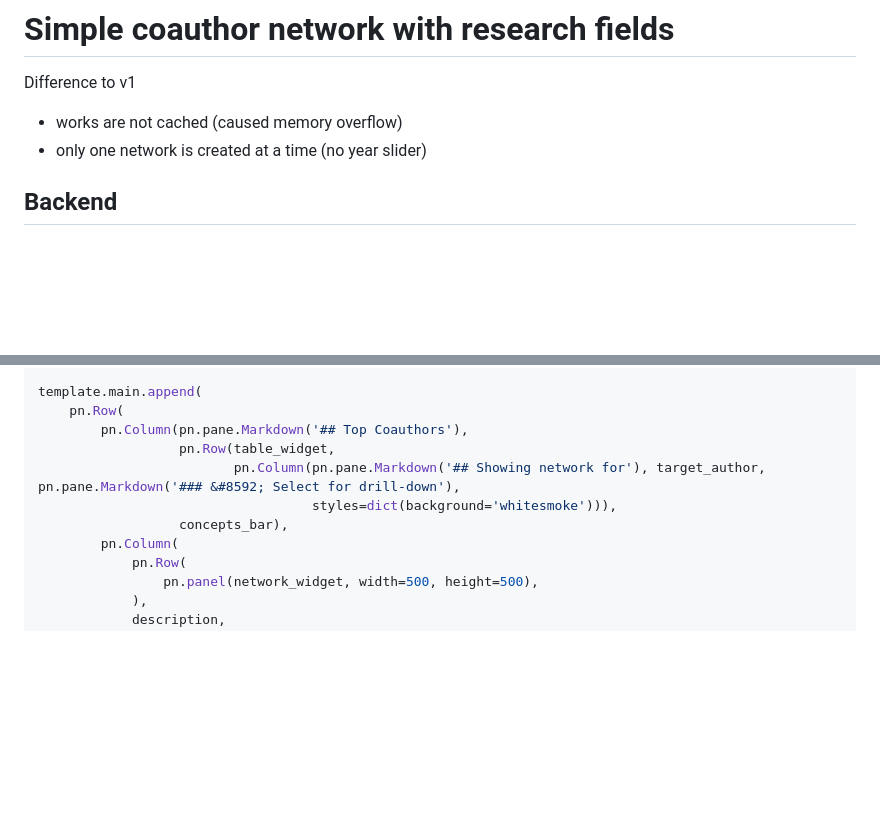
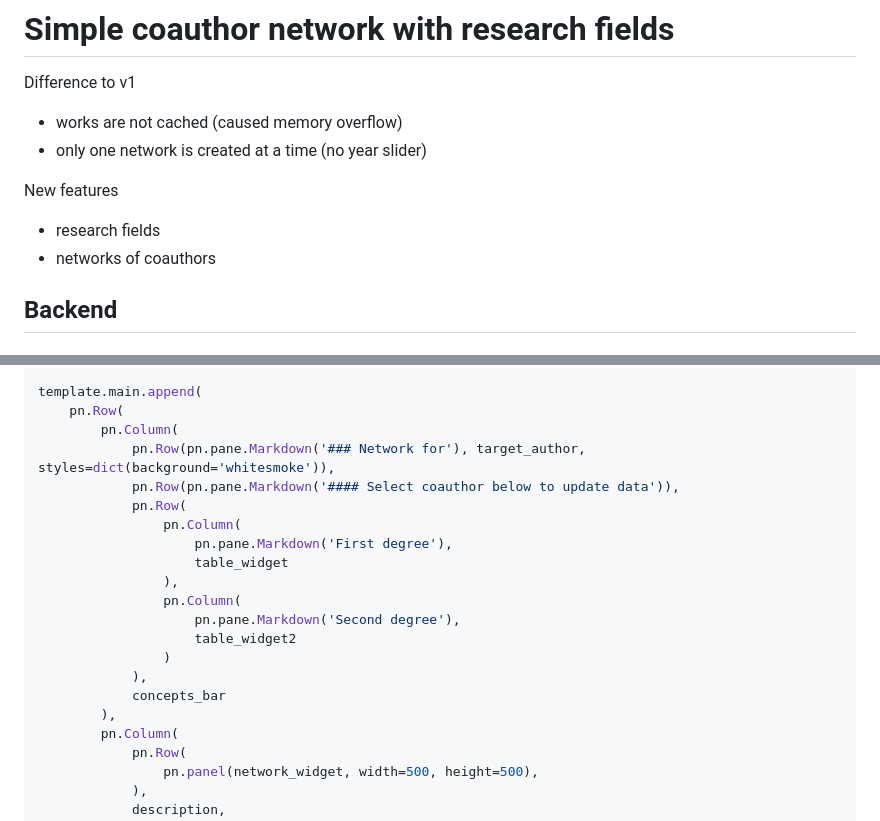
Before and after one commit to ubvu/open-ri-tools, a Markdown page: scripts/coauthor_network_v2.md, 2 parts joined by grey strips. Drawn GitHub-style; blank space fills up the shorter version.

```diff
--- a/scripts/coauthor_network_v2.md
+++ b/scripts/coauthor_network_v2.md
@@ -38,6 +38,10 @@ pn.extension('tabulator', 'plotly')
 Difference to v1
 - works are not cached (caused memory overflow)
 - only one network is created at a time (no year slider)
+
+New features
+- research fields
+- networks of coauthors
 
 
 ## Backend
@@ -355,11 +384,21 @@ template.sidebar.append(
 
 template.main.append(
     pn.Row(
-        pn.Column(pn.pane.Markdown('## Top Coauthors'),
-                  pn.Row(table_widget,
-                         pn.Column(pn.pane.Markdown('## Showing network for'), target_author, pn.pane.Markdown('### &#8592; Select for drill-down'),
-                                   styles=dict(background='whitesmoke'))),
-                  concepts_bar),
+        pn.Column(
+            pn.Row(pn.pane.Markdown('### Network for'), target_author, styles=dict(background='whitesmoke')),
+            pn.Row(pn.pane.Markdown('#### Select coauthor below to update data')),
+            pn.Row(
+                pn.Column(
+                    pn.pane.Markdown('First degree'),
+                    table_widget
+                ),
+                pn.Column(
+                    pn.pane.Markdown('Second degree'),
+                    table_widget2
+                )
+            ),
+            concepts_bar
+        ),
         pn.Column(
             pn.Row(
                 pn.panel(network_widget, width=500, height=500),
```
Also changed, not shown: other parts of scripts/coauthor_network_v2.md (+35 -9 lines).
